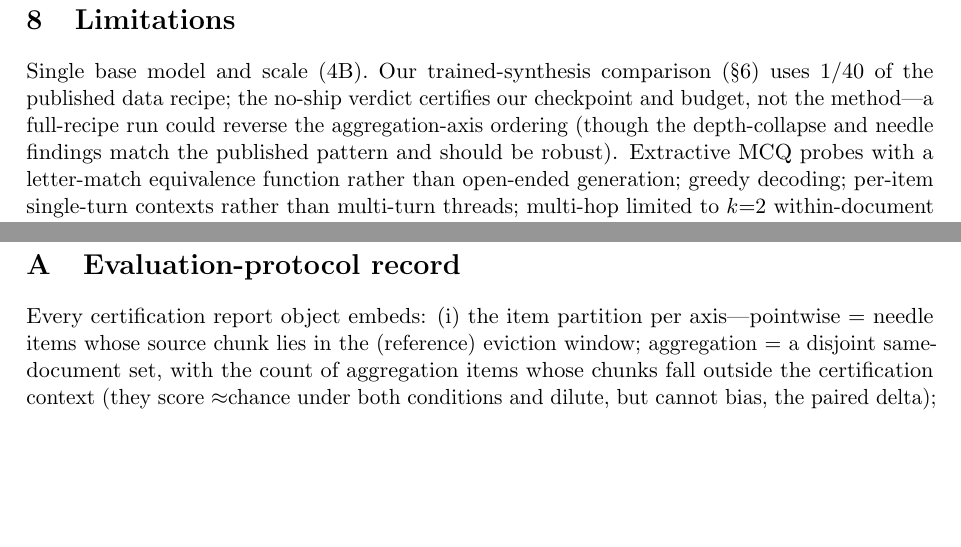
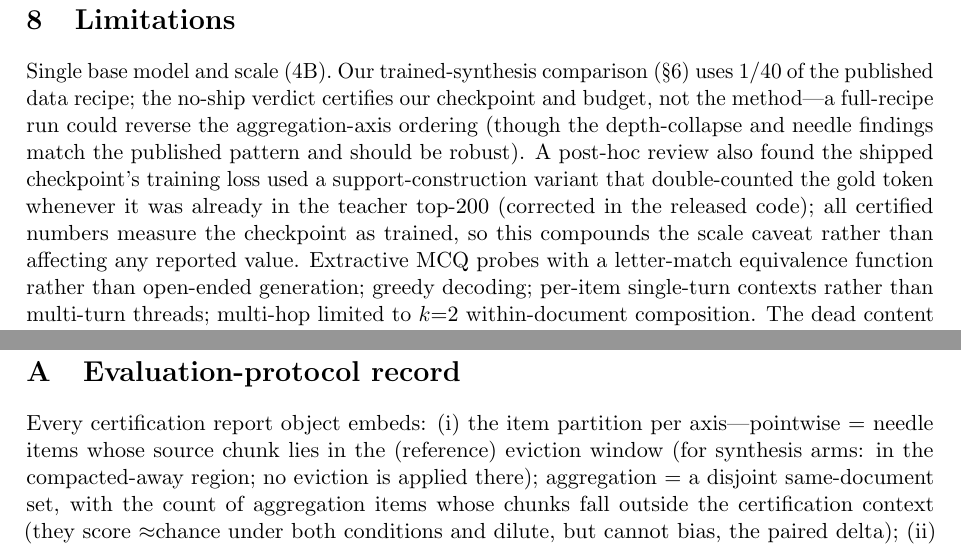
Before and after one commit to loveless2001/memory, a LaTeX paper (paper/main.tex): two parts of pages 9 and 10 of 11, joined at a grey line, cut so that both start at the same text, the shorter picture padded with empty space. Compiled offline with pdfLaTeX.

Commit message:
docs(paper): limitations note on training-objective variant; appendix A synthesis-arm denominator precision

```diff
--- a/paper/main.tex
+++ b/paper/main.tex
@@ -523,7 +523,12 @@ Single base model and scale (4B). Our trained-synthesis comparison
 no-ship verdict certifies our checkpoint and budget, not the method---a
 full-recipe run could reverse the aggregation-axis ordering (though the
 depth-collapse and needle findings match the published pattern and should
-be robust). Extractive MCQ probes with a letter-match equivalence function
+be robust). A post-hoc review also found the shipped checkpoint's training
+loss used a support-construction variant that double-counted the gold
+token whenever it was already in the teacher top-$200$ (corrected in the
+released code); all certified numbers measure the checkpoint as trained,
+so this compounds the scale caveat rather than affecting any reported
+value. Extractive MCQ probes with a letter-match equivalence function
 rather than open-ended generation; greedy decoding; per-item single-turn
 contexts rather than multi-turn threads; multi-hop limited to $k{=}2$
 within-document composition. The dead content
@@ -563,7 +568,8 @@ decision layer ought to leave its next iteration.
 \label{app:protocol}
 Every certification report object embeds: (i) the item partition per
 axis---pointwise = needle items whose source chunk lies in the (reference)
-eviction window; aggregation = a disjoint same-document set, with the count
+eviction window (for synthesis arms: in the compacted-away region; no
+eviction is applied there); aggregation = a disjoint same-document set, with the count
 of aggregation items whose chunks fall outside the certification context
 (they score ${\approx}$chance under both conditions and dilute, but cannot
 bias, the paired delta); (ii) compacted-context contents (surviving KV
```
